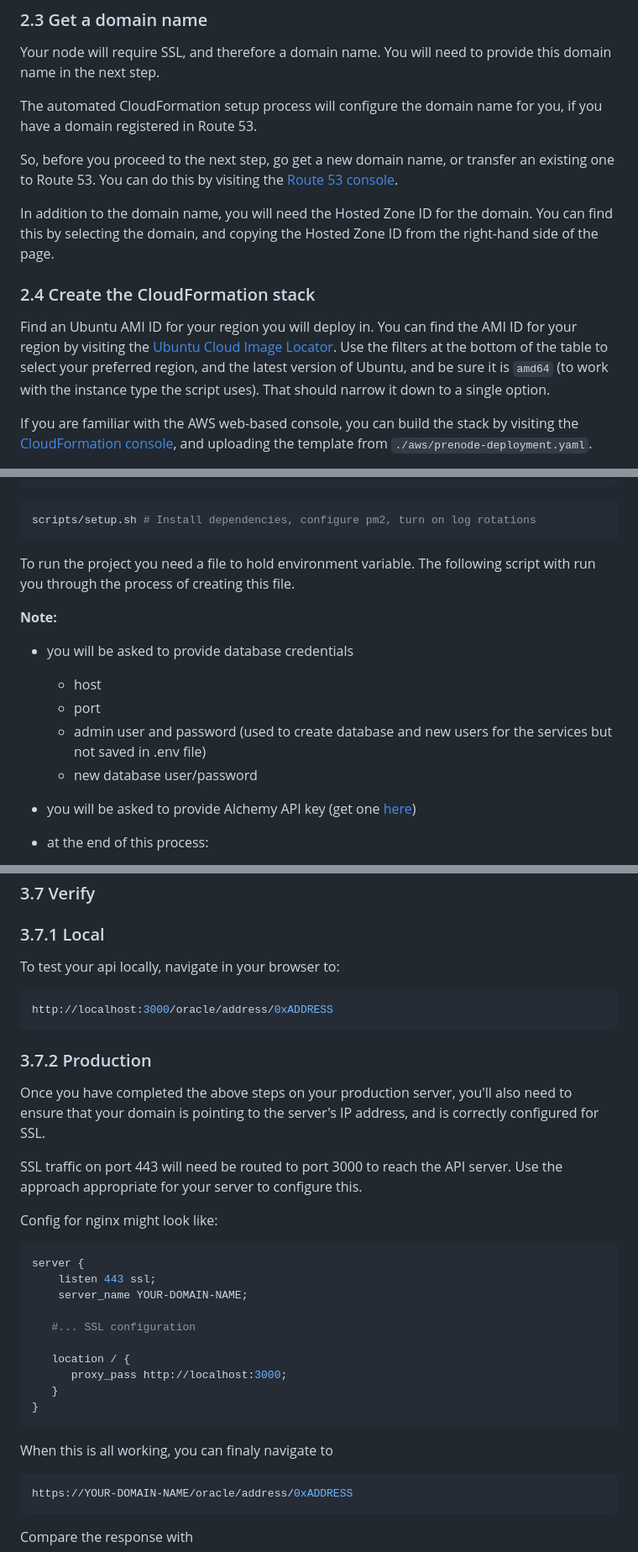
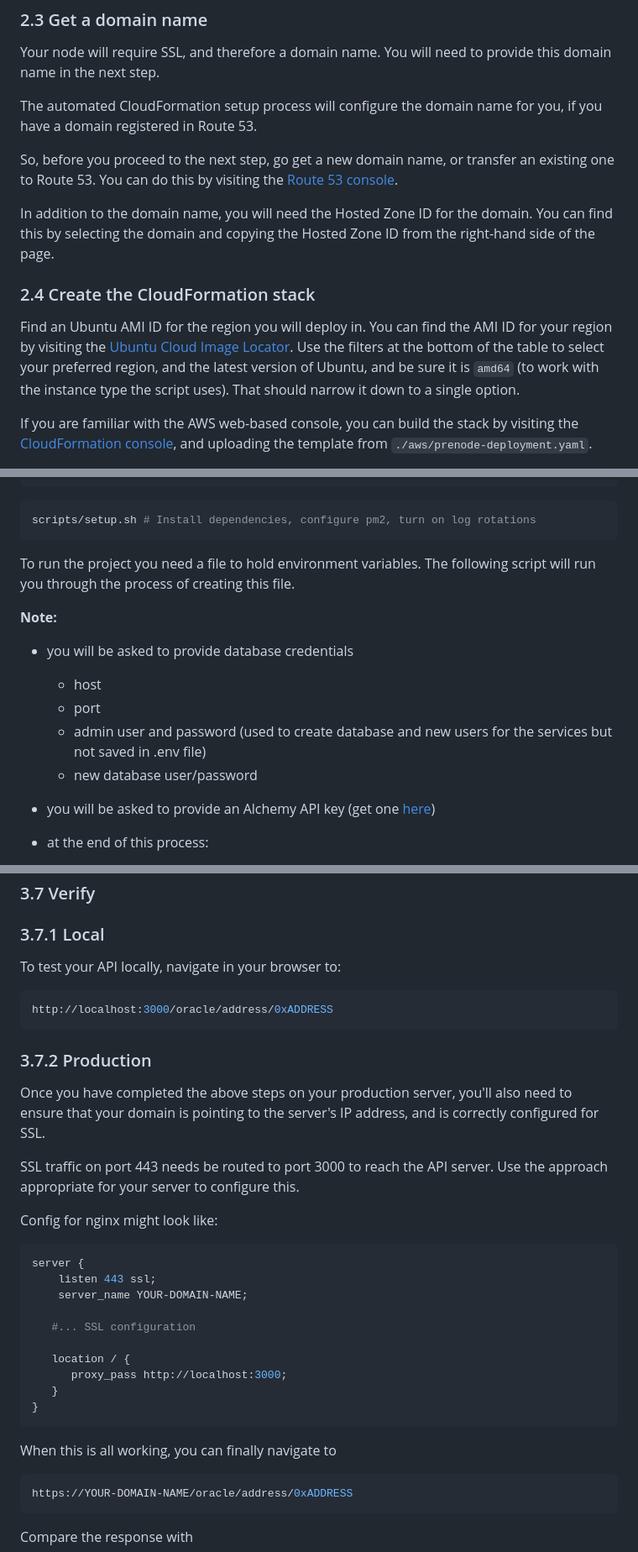
Before and after one commit to 6529-Collections/6529-Prenode, a Markdown page: README.md, 3 parts joined by grey strips. Shown: that part at 84% size. Rendered like a GitHub page.

````diff
--- a/README.md
+++ b/README.md
@@ -92,11 +94,11 @@ The automated CloudFormation setup process will configure the domain name for yo
 
 So, before you proceed to the next step, go get a new domain name, or transfer an existing one to Route 53. You can do this by visiting the <a href="https://console.aws.amazon.com/route53/home" target="_blank" rel="noreferrer">Route 53 console</a>.
 
-In addition to the domain name, you will need the Hosted Zone ID for the domain. You can find this by selecting the domain, and copying the Hosted Zone ID from the right-hand side of the page.
+In addition to the domain name, you will need the Hosted Zone ID for the domain. You can find this by selecting the domain and copying the Hosted Zone ID from the right-hand side of the page.
 
 ### 2.4 Create the CloudFormation stack
 
-Find an Ubuntu AMI ID for your region you will deploy in. You can find the AMI ID for your region by visiting the <a href="https://cloud-images.ubuntu.com/locator/ec2/" target="_blank" rel="noreferrer">Ubuntu Cloud Image Locator</a>. Use the filters at the bottom of the table to select your preferred region, and the latest version of Ubuntu, and be sure it is `amd64` (to work with the instance type the script uses). That should narrow it down to a single option.
+Find an Ubuntu AMI ID for the region you will deploy in. You can find the AMI ID for your region by visiting the <a href="https://cloud-images.ubuntu.com/locator/ec2/" target="_blank" rel="noreferrer">Ubuntu Cloud Image Locator</a>. Use the filters at the bottom of the table to select your preferred region, and the latest version of Ubuntu, and be sure it is `amd64` (to work with the instance type the script uses). That should narrow it down to a single option.
 
 If you are familiar with the AWS web-based console, you can build the stack by visiting the <a href="https://console.aws.amazon.com/cloudformation/home" target="_blank" rel="noreferrer">CloudFormation console</a>, and uploading the template from `./aws/prenode-deployment.yaml`.
 
@@ -210,7 +212,7 @@ cd 6529-Prenode/
 scripts/setup.sh # Install dependencies, configure pm2, turn on log rotations
 ```
 
-To run the project you need a file to hold environment variable. The following script with run you through the process of creating this file.
+To run the project you need a file to hold environment variables. The following script will run you through the process of creating this file.
 
 **Note:**
 
@@ -221,7 +223,7 @@ To run the project you need a file to hold environment variable. The following s
   - admin user and password (used to create database and new users for the services but not saved in .env file)
   - new database user/password
 
-- you will be asked to provide Alchemy API key (get one <a href="https://docs.alchemy.com/docs/alchemy-quickstart-guide" target="_blank" rel="noreferrer">here</a>)
+- you will be asked to provide an Alchemy API key (get one <a href="https://docs.alchemy.com/docs/alchemy-quickstart-guide" target="_blank" rel="noreferrer">here</a>)
 
 - at the end of this process:
   - new database created
@@ -321,7 +323,7 @@ scripts/start.sh
 
 ### 3.7.1 Local
 
-To test your api locally, navigate in your browser to:
+To test your API locally, navigate in your browser to:
 
 ```bash
 http://localhost:3000/oracle/address/0xADDRESS
@@ -331,7 +333,7 @@ http://localhost:3000/oracle/address/0xADDRESS
 
 Once you have completed the above steps on your production server, you'll also need to ensure that your domain is pointing to the server's IP address, and is correctly configured for SSL.
 
-SSL traffic on port 443 will need be routed to port 3000 to reach the API server. Use the approach appropriate for your server to configure this.
+SSL traffic on port 443 needs be routed to port 3000 to reach the API server. Use the approach appropriate for your server to configure this.
 
 Config for nginx might look like:
 
@@ -348,7 +350,7 @@ server {
 }
 ```
 
-When this is all working, you can finaly navigate to
+When this is all working, you can finally navigate to
 
 ```bash
 https://YOUR-DOMAIN-NAME/oracle/address/0xADDRESS
````
Also changed, not shown: other parts of README.md (+16 -14 lines).
